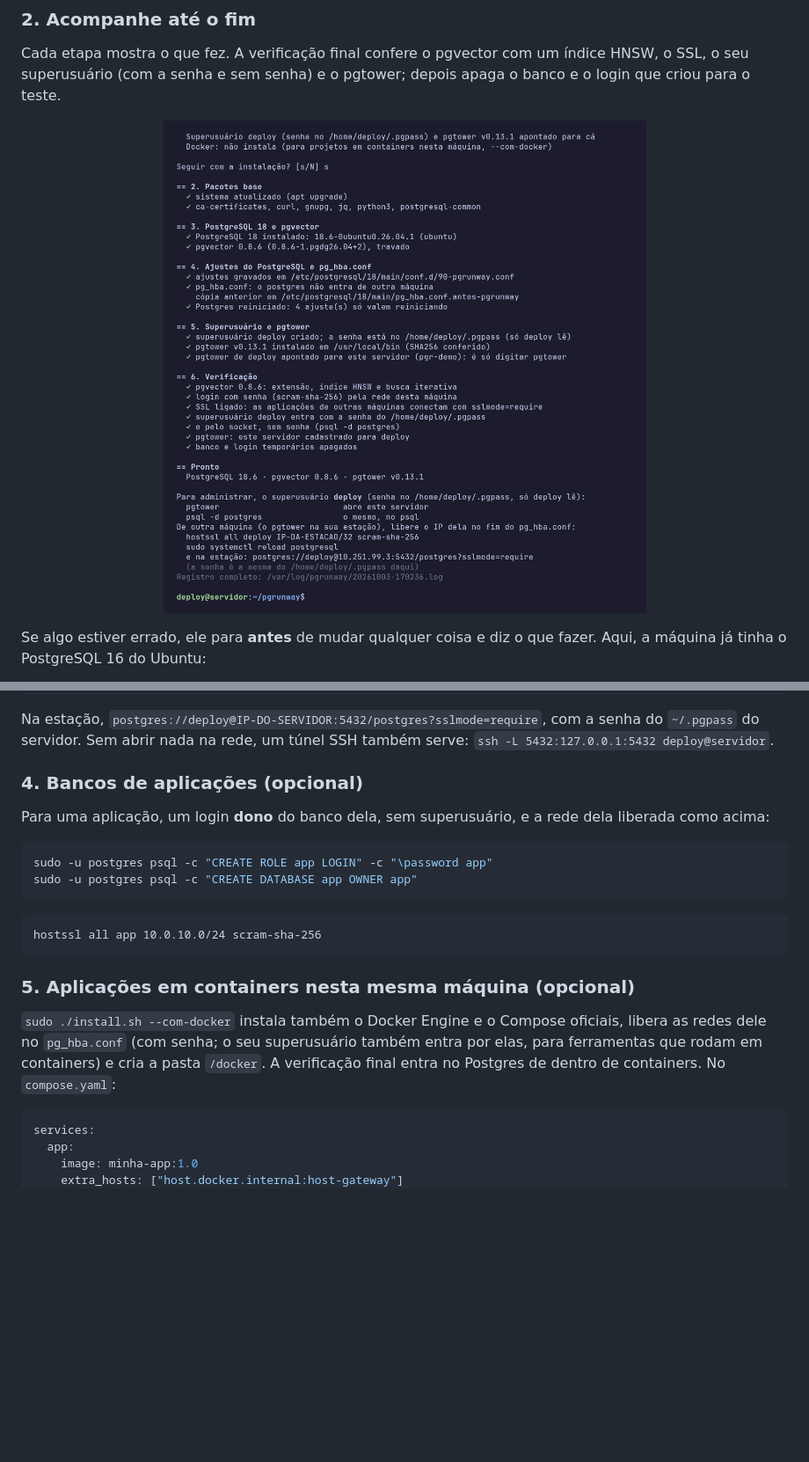
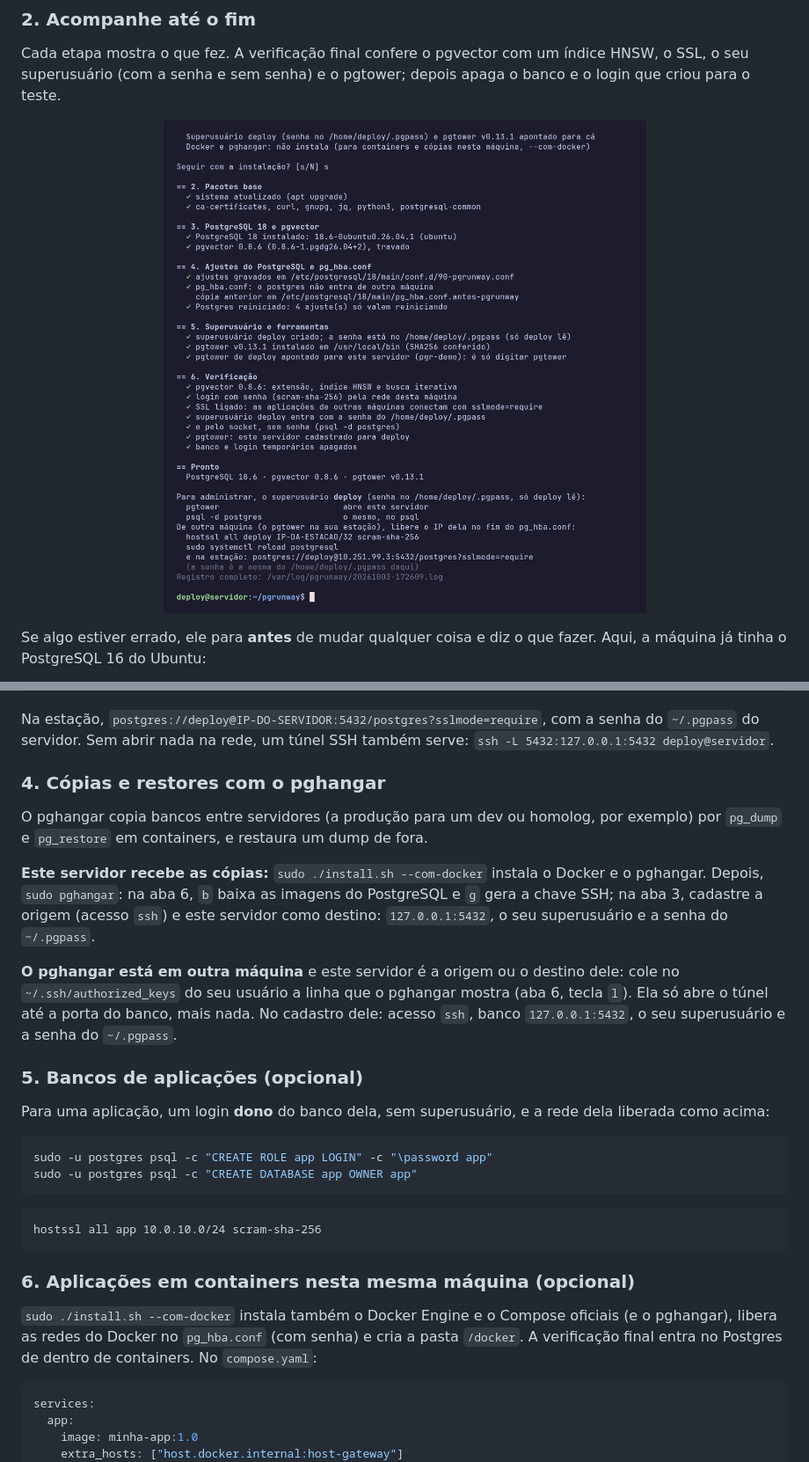
Before and after one commit to 9LEVEL/pgrunway, a Markdown page: README.md, 2 parts joined by grey strips. Shown at 88% size. Rendered like a GitHub page; pictures changed too: docs/img/instalacao.png; blank space fills up the shorter version.

````diff
--- a/README.md
+++ b/README.md
@@ -87,7 +92,20 @@ sudo systemctl reload postgresql
 Na estação, `postgres://deploy@IP-DO-SERVIDOR:5432/postgres?sslmode=require`, com a senha do `~/.pgpass` do servidor.
 Sem abrir nada na rede, um túnel SSH também serve: `ssh -L 5432:127.0.0.1:5432 deploy@servidor`.
 
-### 4. Bancos de aplicações (opcional)
+### 4. Cópias e restores com o pghangar
+
+O pghangar copia bancos entre servidores (a produção para um dev ou homolog, por exemplo) por `pg_dump` e
+`pg_restore` em containers, e restaura um dump de fora.
+
+**Este servidor recebe as cópias:** `sudo ./install.sh --com-docker` instala o Docker e o pghangar. Depois,
+`sudo pghangar`: na aba 6, `b` baixa as imagens do PostgreSQL e `g` gera a chave SSH; na aba 3, cadastre a origem
+(acesso `ssh`) e este servidor como destino: `127.0.0.1:5432`, o seu superusuário e a senha do `~/.pgpass`.
+
+**O pghangar está em outra máquina** e este servidor é a origem ou o destino dele: cole no `~/.ssh/authorized_keys`
+do seu usuário a linha que o pghangar mostra (aba 6, tecla `l`). Ela só abre o túnel até a porta do banco, mais
+nada. No cadastro dele: acesso `ssh`, banco `127.0.0.1:5432`, o seu superusuário e a senha do `~/.pgpass`.
+
+### 5. Bancos de aplicações (opcional)
 
 Para uma aplicação, um login **dono** do banco dela, sem superusuário, e a rede dela liberada como acima:
 
@@ -100,11 +118,10 @@ sudo -u postgres psql -c "CREATE DATABASE app OWNER app"
 hostssl all app 10.0.10.0/24 scram-sha-256
 ```
 
-### 5. Aplicações em containers nesta mesma máquina (opcional)
+### 6. Aplicações em containers nesta mesma máquina (opcional)
 
-`sudo ./install.sh --com-docker` instala também o Docker Engine e o Compose oficiais, libera as redes dele no
-`pg_hba.conf` (com senha; o seu superusuário também entra por elas, para ferramentas que rodam em containers) e cria
-a pasta `/docker`. A verificação final entra no Postgres de dentro de containers. No `compose.yaml`:
+`sudo ./install.sh --com-docker` instala também o Docker Engine e o Compose oficiais (e o pghangar), libera as
+redes do Docker no `pg_hba.conf` (com senha) e cria a pasta `/docker`. A verificação final entra no Postgres de dentro de containers. No `compose.yaml`:
 
 ```yaml
 services:
````
Also changed, not shown: other parts of README.md (+12 -6 lines), CHANGELOG.md (+11 -0 lines), docs/img/inicio.png, docs/img/recusa.png, 7 other files.
